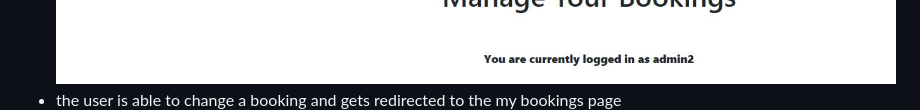
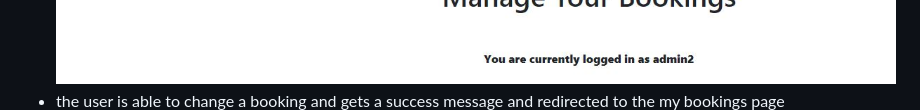
Before and after one commit to ellikarg/firsteverfullstack, a Markdown page: TESTING.md, the part around the change. Rendered like a GitHub page.

```diff
--- a/TESTING.md
+++ b/TESTING.md
@@ -86,7 +86,7 @@ I have manually tested the website by doing the following:
 - the user is able to delete a booking after she reassures that she wants to delete this booking and gets a message displayed, stating that the booking is deleted
   <img src = "readme_assets/cancel_booking_1.JPG">
   <img src = "readme_assets/cancel_booking_2.JPG">
-- the user is able to change a booking and gets redirected to the my bookings page
+- the user is able to change a booking and gets a success message and redirected to the my bookings page
   <img src = "readme_assets/change_booking.JPG">
 
 <a name="testing-user-stories"></a>
```
